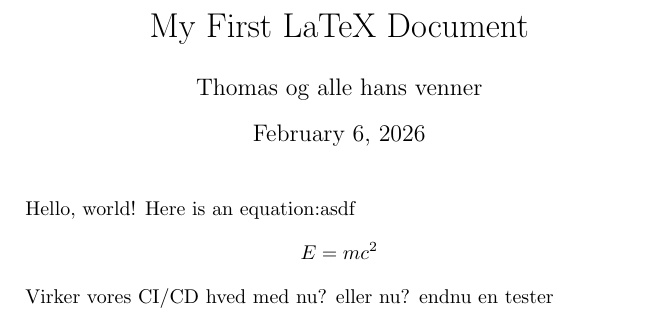
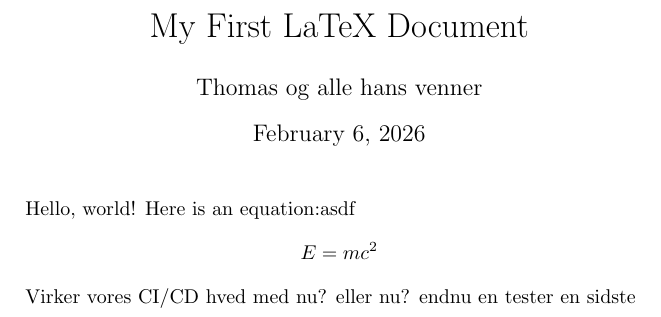
Before and after one commit to TacoKarl/kpolo, a LaTeX document (rapport/latex_rapport/main.tex): part of the page, cut so that both start at the same text. Compiled offline with pdfLaTeX.

Commit message:
Update main.tex

```diff
--- a/rapport/latex_rapport/main.tex
+++ b/rapport/latex_rapport/main.tex
@@ -14,6 +14,6 @@
 E = mc^2
 \]
 
-Virker vores CI/CD hved med nu? eller nu? endnu en tester
+Virker vores CI/CD hved med nu? eller nu? endnu en tester en sidste
 
 \end{document}
```
